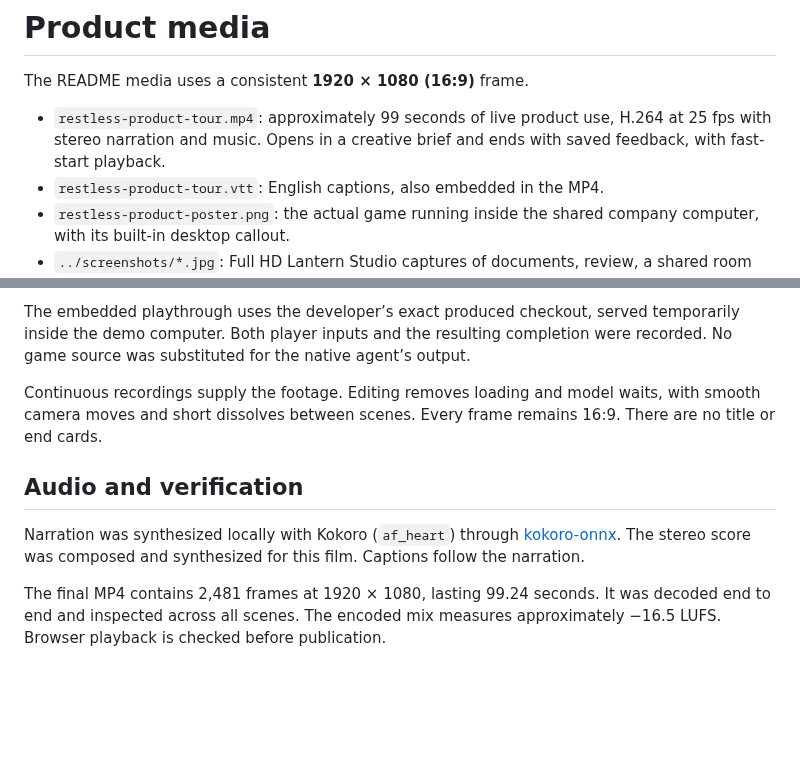
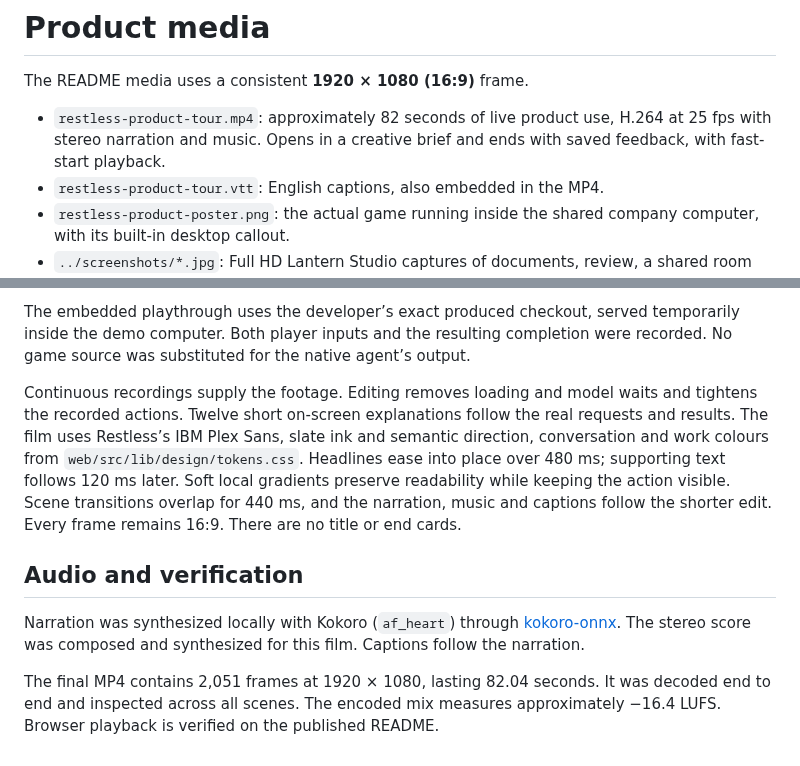
Before and after one commit to BlueprintLabIO/restless-core, a Markdown page: docs/media/README.md, 2 parts joined by grey strips. GitHub-like rendering; blank space fills up the shorter version.

Commit message:
Refine launch film with Restless typography, explanations and motion

```diff
--- a/docs/media/README.md
+++ b/docs/media/README.md
@@ -2,7 +2,7 @@
 
 The README media uses a consistent **1920 × 1080 (16:9)** frame.
 
-- `restless-product-tour.mp4`: approximately 99 seconds of live product use, H.264 at 25 fps with stereo narration and music. Opens in a creative brief and ends with saved feedback, with fast-start playback.
+- `restless-product-tour.mp4`: approximately 82 seconds of live product use, H.264 at 25 fps with stereo narration and music. Opens in a creative brief and ends with saved feedback, with fast-start playback.
 - `restless-product-tour.vtt`: English captions, also embedded in the MP4.
 - `restless-product-poster.png`: the actual game running inside the shared company computer, with its built-in desktop callout.
 - `../screenshots/*.jpg`: Full HD Lantern Studio captures of documents, review, a shared room and the embedded company computer.
@@ -32,10 +32,10 @@ The game repository began with only `BRIEF.md`, at commit `eb82371f68a2d845697c2
 
 The embedded playthrough uses the developer’s exact produced checkout, served temporarily inside the demo computer. Both player inputs and the resulting completion were recorded. No game source was substituted for the native agent’s output.
 
-Continuous recordings supply the footage. Editing removes loading and model waits, with smooth camera moves and short dissolves between scenes. Every frame remains 16:9. There are no title or end cards.
+Continuous recordings supply the footage. Editing removes loading and model waits and tightens the recorded actions. Twelve short on-screen explanations follow the real requests and results. The film uses Restless’s IBM Plex Sans, slate ink and semantic direction, conversation and work colours from `web/src/lib/design/tokens.css`. Headlines ease into place over 480 ms; supporting text follows 120 ms later. Soft local gradients preserve readability while keeping the action visible. Scene transitions overlap for 440 ms, and the narration, music and captions follow the shorter edit. Every frame remains 16:9. There are no title or end cards.
 
 ## Audio and verification
 
 Narration was synthesized locally with Kokoro (`af_heart`) through [kokoro-onnx](https://github.com/thewh1teagle/kokoro-onnx). The stereo score was composed and synthesized for this film. Captions follow the narration.
 
-The final MP4 contains 2,481 frames at 1920 × 1080, lasting 99.24 seconds. It was decoded end to end and inspected across all scenes. The encoded mix measures approximately −16.5 LUFS. Browser playback is checked before publication.
+The final MP4 contains 2,051 frames at 1920 × 1080, lasting 82.04 seconds. It was decoded end to end and inspected across all scenes. The encoded mix measures approximately −16.4 LUFS. Browser playback is verified on the published README.
```
Also changed, not shown: README.md (+1 -1 lines), docs/media/restless-product-poster.png, 2 other files.
